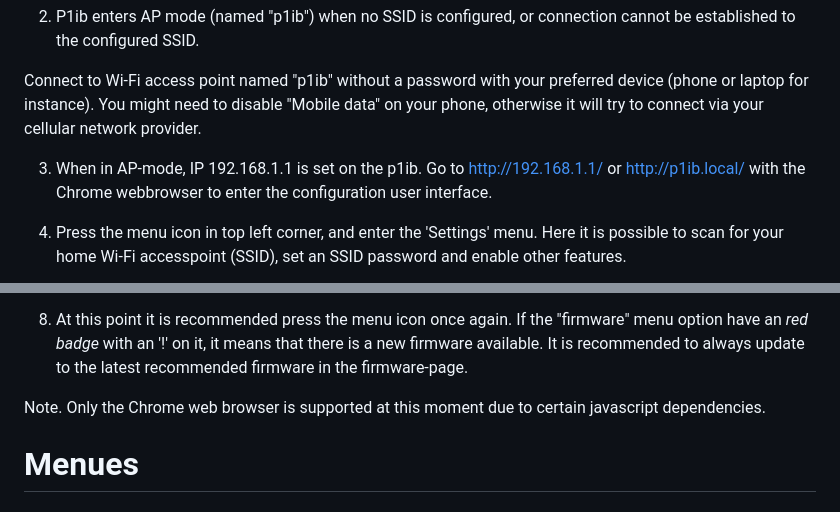
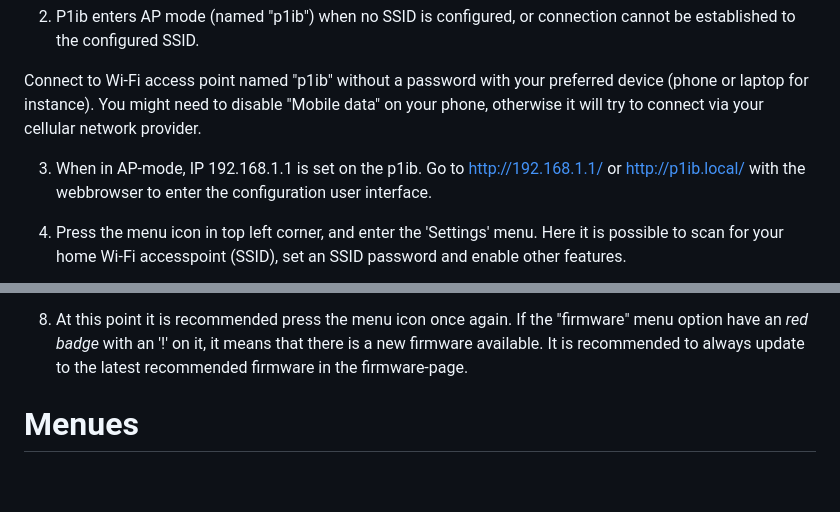
Before and after one commit to remne/p1ib, a Markdown page: README.md, 2 parts joined by grey strips. Rendered like a GitHub page; blank space fills up the shorter version.

Commit message:
remove parts of only chrome support

```diff
--- a/README.md
+++ b/README.md
@@ -101,7 +101,7 @@ There is no need to connect a USB cable to the p1ib. It is powered via the P1/HA
 
 Connect to Wi-Fi access point named "p1ib" without a password with your preferred device (phone or laptop for instance). You might need to disable "Mobile data" on your phone, otherwise it will try to connect via your cellular network provider.
 
-3. When in AP-mode, IP 192.168.1.1 is set on the p1ib. Go to http://192.168.1.1/ or http://p1ib.local/ with the Chrome webbrowser to enter the configuration user interface.
+3. When in AP-mode, IP 192.168.1.1 is set on the p1ib. Go to http://192.168.1.1/ or http://p1ib.local/ with the webbrowser to enter the configuration user interface.
 
 4. Press the menu icon in top left corner, and enter the 'Settings' menu. Here it is possible to scan for your home Wi-Fi accesspoint (SSID), set an SSID password and enable other features.
 
@@ -115,11 +115,6 @@ Connect to Wi-Fi access point named "p1ib" without a password with your preferre
 7. When entering http://p1ib.local/ (or the IP number) in the webbrowser url you will once again see the dashboard. If you selected correct power meter option in the settings page you will see the graphs beeing updated with your current power consumption.
 
 8. At this point it is recommended press the menu icon once again. If the "firmware" menu option have an *red badge* with an '!' on it, it means that there is a new firmware available. It is recommended to always update to the latest recommended firmware in the firmware-page.
-
-
-Note. Only the Chrome web browser is supported at this moment due to certain javascript dependencies.
-
-
 
 
 # Menues
```
